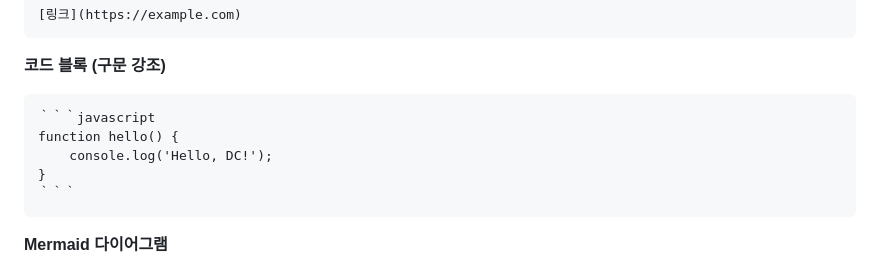
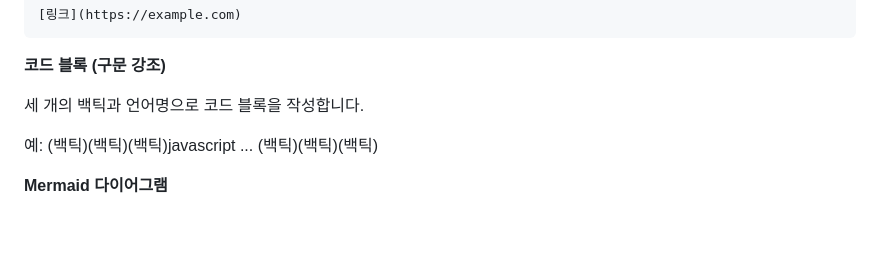
Before and after one commit to san0897398/dc-markdown-poster, a Markdown page: README.md, the part around one of its changes. GitHub-like rendering; blank space fills up the shorter version.

````diff
--- a/README.md
+++ b/README.md
@@ -76,13 +76,9 @@
 
 **코드 블록 (구문 강조)**
 
-```text
-｀｀｀javascript
-function hello() {
-    console.log('Hello, DC!');
-}
-｀｀｀
-```
+세 개의 백틱과 언어명으로 코드 블록을 작성합니다.
+
+예: (백틱)(백틱)(백틱)javascript ... (백틱)(백틱)(백틱)
 
 **Mermaid 다이어그램**
 
````
Also changed, not shown: other parts of README.md (+9 -8 lines).
